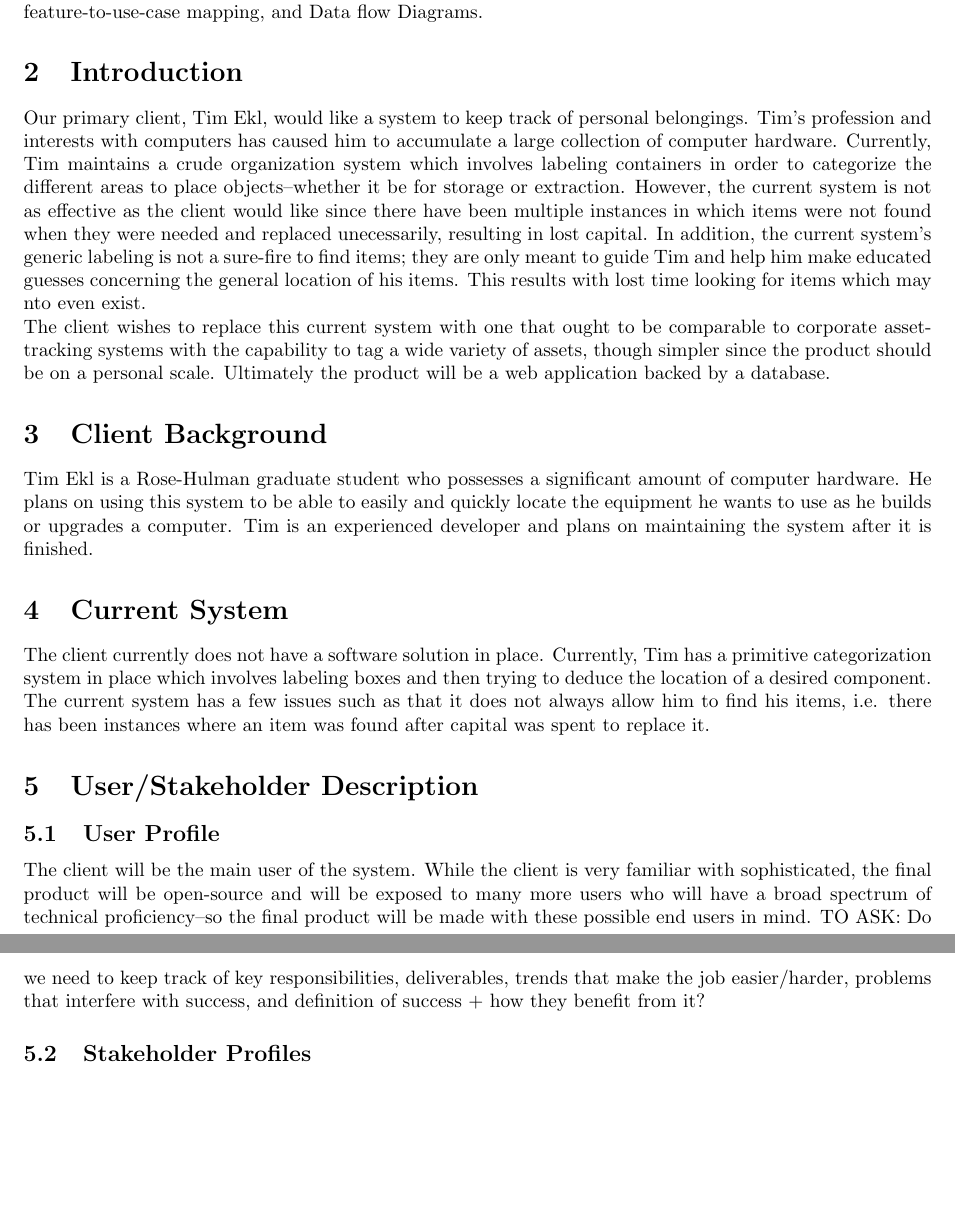
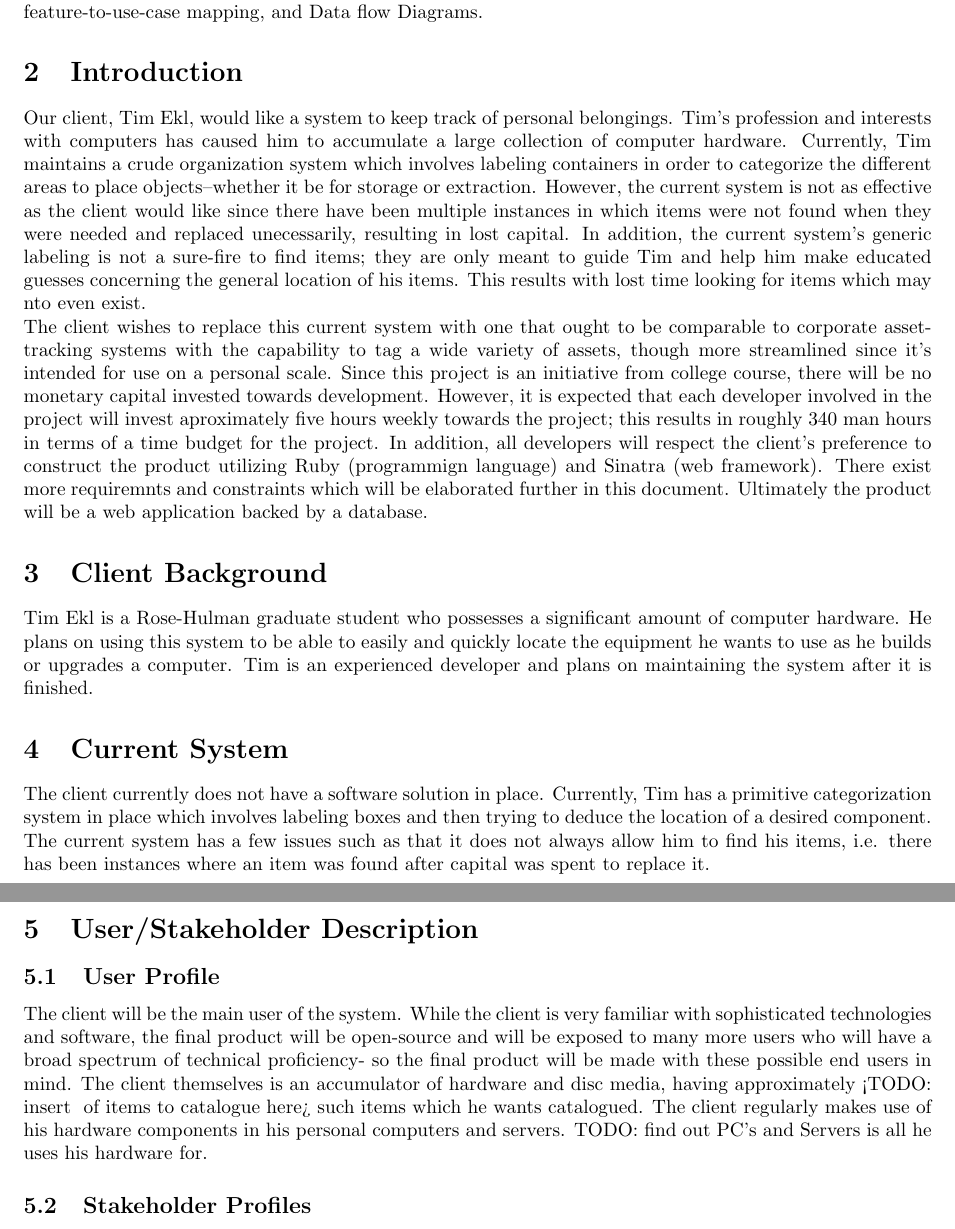
Before and after one commit to PersonalInventoryManager/Docs, a LaTeX document (Milestones/M1.tex): two parts of pages 3 and 4 of 6, joined at a grey line, cut so that both start at the same text, the shorter picture padded with empty space. Compiled offline with pdfLaTeX.

Commit message:
Comitted for peer reviews.

```diff
--- a/Milestones/M1.tex
+++ b/Milestones/M1.tex
@@ -16,8 +16,8 @@
 This milestone, the first of a series, documents the context for a software project proposed by the primary client: Tim Ekl. The primary stakeholders are Team Sriram (the software developers and documentors), Sriram Mohan (the course instructor), and Tim Ekl.  The software solution will eventually be open-sourced which means that external developers and end-users will be involved as stakeholders, however these parties can be ignored for the time being. The current issue raised by the client is the inability to easily and consistently locate personal belongings and hardware. Ths milestone will cover the background of the client, their current system, involved parties, an overview of the product and costs, features of the product, and constraints to the solution; the solution intended as a simplified asset-tracker scaled for personal usage. This document will provide utility for the next milestone which will focus on the project background, use cases, feature-to-use-case mapping, and Data flow Diagrams.
 
 \section{Introduction}
-Our primary client, Tim Ekl, would like a system to keep track of personal belongings. Tim's profession and interests with computers has caused him to accumulate a large collection of computer hardware. Currently, Tim maintains a crude organization system which involves labeling containers in order to categorize the different areas to place objects--whether it be for storage or extraction. However, the current system is not as effective as the client would like since there have been multiple instances in which items were not found when they were needed and replaced unecessarily, resulting in lost capital. In addition, the current system's generic labeling is not a sure-fire to find items; they are only meant to guide Tim and help him make educated guesses concerning the general location of his items. This results with lost time looking for items which may nto even exist.\\
-The client wishes to replace this current system with one that ought to be comparable to corporate asset-tracking systems with the capability to tag a wide variety of assets, though simpler since the product should be on a personal scale. Ultimately the product will be a web application backed by a database.
+Our client, Tim Ekl, would like a system to keep track of personal belongings. Tim's profession and interests with computers has caused him to accumulate a large collection of computer hardware. Currently, Tim maintains a crude organization system which involves labeling containers in order to categorize the different areas to place objects--whether it be for storage or extraction. However, the current system is not as effective as the client would like since there have been multiple instances in which items were not found when they were needed and replaced unecessarily, resulting in lost capital. In addition, the current system's generic labeling is not a sure-fire to find items; they are only meant to guide Tim and help him make educated guesses concerning the general location of his items. This results with lost time looking for items which may nto even exist.\\
+The client wishes to replace this current system with one that ought to be comparable to corporate asset-tracking systems with the capability to tag a wide variety of assets, though more streamlined since it's intended for use on a personal scale. Since this project is an initiative from college course, there will be no monetary capital invested towards development. However, it is expected that each developer involved in the project will invest aproximately five hours weekly towards the project; this results in roughly 340 man hours in terms of a time budget for the project. In addition, all developers will respect the client's preference to construct the product utilizing Ruby (programmign language) and Sinatra (web framework). There exist more requiremnts and constraints which will be elaborated further in this document. Ultimately the product will be a web application backed by a database.
 
 \section{Client Background}
 Tim Ekl is a Rose-Hulman graduate student who possesses a significant amount of computer hardware.  He plans on using this system to be able to easily and quickly locate the equipment he wants to use as he builds or upgrades a computer.  Tim is an experienced developer and plans on maintaining the system after it is finished.
@@ -28,8 +28,7 @@ The client currently does not have a software solution in place.  Currently, Tim
 \section{User/Stakeholder Description}
 
 \subsection{User Profile}
-The client will be the main user of the system.  While the client is very familiar with sophisticated, the final product will be open-source and will be exposed to many more users who will have a broad spectrum of technical proficiency--so the final product will be made with these possible end users in mind.
-TO ASK: Do we need to keep track of key responsibilities, deliverables, trends that make the job easier/harder, problems that interfere with success, and definition of success + how they benefit from it?
+The client will be the main user of the system. While the client is very familiar with sophisticated technologies and software, the final product will be open-source and will be exposed to many more users who will have a broad spectrum of technical proficiency- so the final product will be made with these possible end users in mind. The client themselves is an accumulator of hardware and disc media, having approximately <TODO: insert # of items to catalogue here> such items which he wants catalogued. The client regularly makes use of his hardware components in his personal computers and servers. TODO: find out PC’s and Servers is all he uses his hardware for.
 
 \subsection{Stakeholder Profiles}
 
```
Also changed, not shown: Milestones/M1.pdf, Milestones/M1.tex (2 more changed lines).
